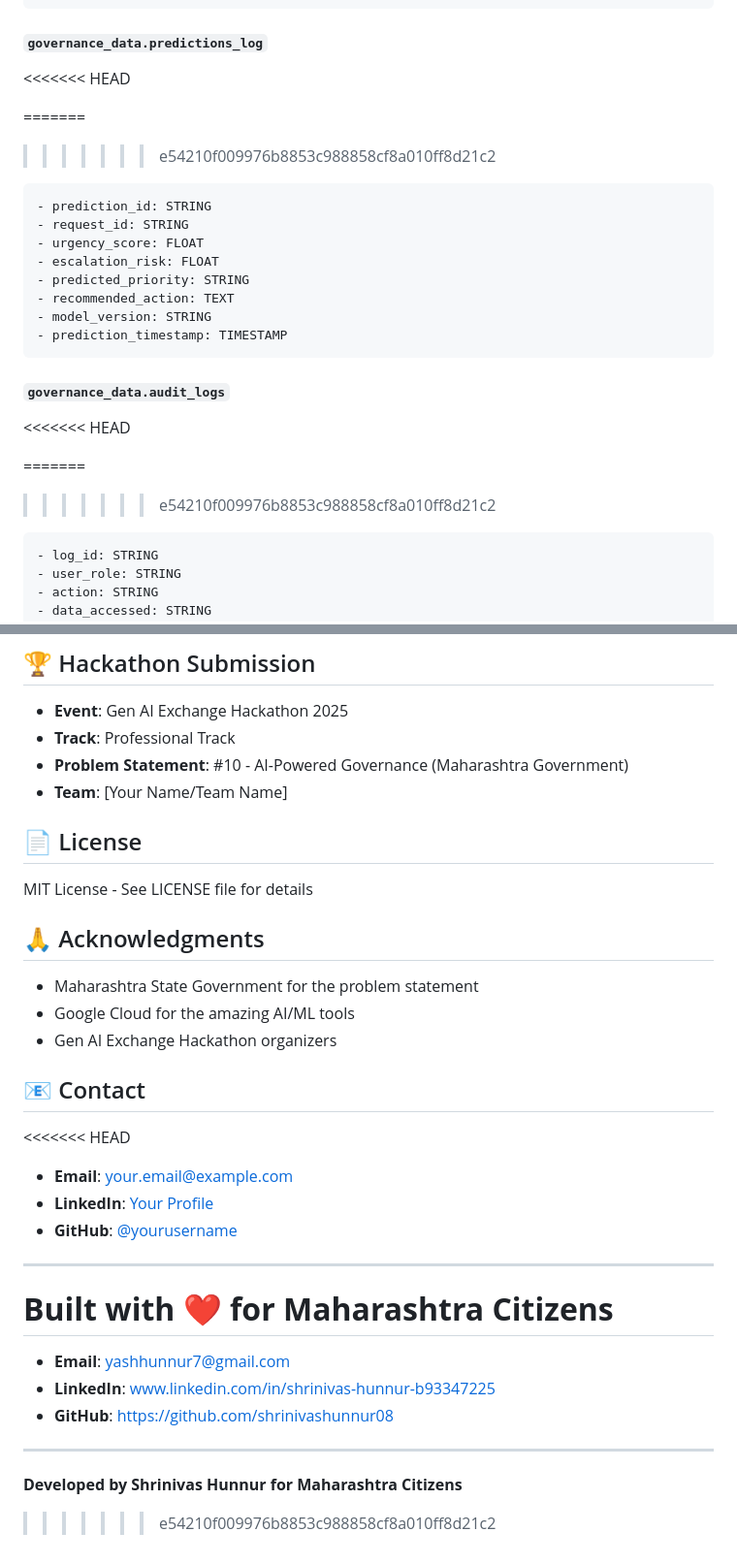
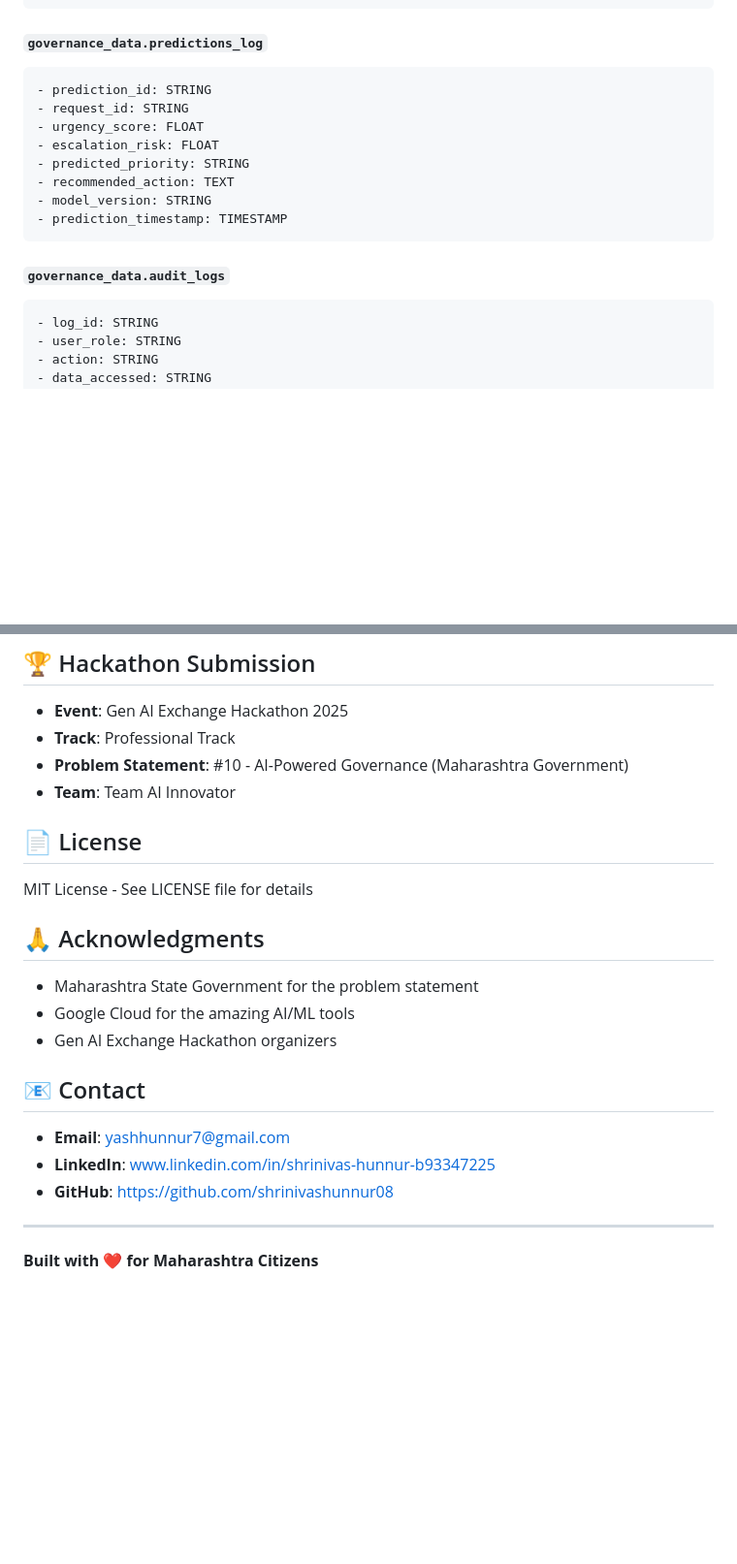
Before and after one commit to shrinivashunnur08/maharashtra-governance-ai, a Markdown page: README.md, 2 parts joined by grey strips. Shown at 97% size. GitHub-like rendering; blank space fills up the shorter version.

````diff
--- a/README.md
+++ b/README.md
@@ -249,10 +182,6 @@ streamlit run app.py
 ```
 
 #### `governance_data.predictions_log`
-<<<<<<< HEAD
-
-=======
->>>>>>> e54210f009976b8853c988858cf8a010ff8d21c2
 ```sql
 - prediction_id: STRING
 - request_id: STRING
@@ -265,10 +194,6 @@ streamlit run app.py
 ```
 
 #### `governance_data.audit_logs`
-<<<<<<< HEAD
-
-=======
->>>>>>> e54210f009976b8853c988858cf8a010ff8d21c2
 ```sql
 - log_id: STRING
 - user_role: STRING
@@ -289,7 +214,7 @@ streamlit run app.py
 - **Event**: Gen AI Exchange Hackathon 2025
 - **Track**: Professional Track
 - **Problem Statement**: #10 - AI-Powered Governance (Maharashtra Government)
-- **Team**: [Your Name/Team Name]
+- **Team**: Team AI Innovator
 
 ## 📄 License
 
@@ -303,20 +228,10 @@ MIT License - See LICENSE file for details
 
 ## 📧 Contact
 
-<<<<<<< HEAD
-- **Email**: your.email@example.com
-- **LinkedIn**: [Your Profile](#)
-- **GitHub**: [@yourusername](#)
-
----
-
-**Built with ❤️ for Maharashtra Citizens**
-=======
 - **Email**: yashhunnur7@gmail.com
 - **LinkedIn**: www.linkedin.com/in/shrinivas-hunnur-b93347225
 - **GitHub**: https://github.com/shrinivashunnur08
 
 ---
 
-**Developed by Shrinivas Hunnur for Maharashtra Citizens**
->>>>>>> e54210f009976b8853c988858cf8a010ff8d21c2
+**Built with ❤️ for Maharashtra Citizens**
````
Also changed, not shown: other parts of README.md (+1 -68 lines).
